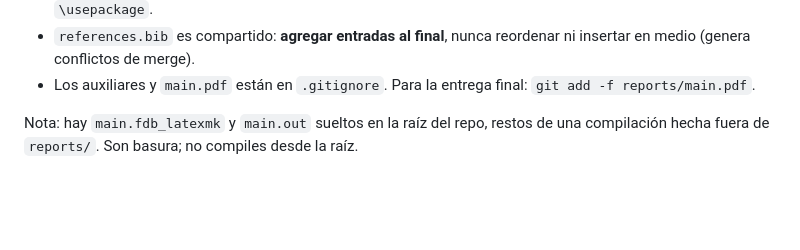
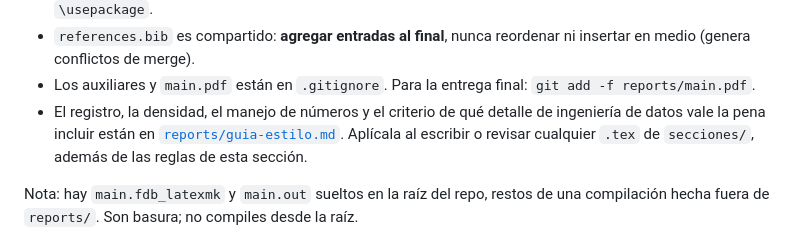
Before and after one commit to Lunaaaalj/MA2003B.102.07, a Markdown page: CLAUDE.md, the part around the change. Rendered like a GitHub page; blank space fills up the shorter version.

```diff
--- a/CLAUDE.md
+++ b/CLAUDE.md
@@ -65,6 +65,7 @@ Reglas que importan al editar el reporte:
 - Las opciones de babel-spanish van en `\spanishoptions` **antes** de cargar babel, no como opciones de `\usepackage`.
 - `references.bib` es compartido: **agregar entradas al final**, nunca reordenar ni insertar en medio (genera conflictos de merge).
 - Los auxiliares y `main.pdf` están en `.gitignore`. Para la entrega final: `git add -f reports/main.pdf`.
+- El registro, la densidad, el manejo de números y el criterio de qué detalle de ingeniería de datos vale la pena incluir están en [`reports/guia-estilo.md`](reports/guia-estilo.md). Aplícala al escribir o revisar cualquier `.tex` de `secciones/`, además de las reglas de esta sección.
 
 Nota: hay `main.fdb_latexmk` y `main.out` sueltos en la raíz del repo, restos de una compilación hecha fuera de `reports/`. Son basura; no compiles desde la raíz.
 
```
Also changed, not shown: reports/guia-estilo.md (added, +107 -0 lines).
